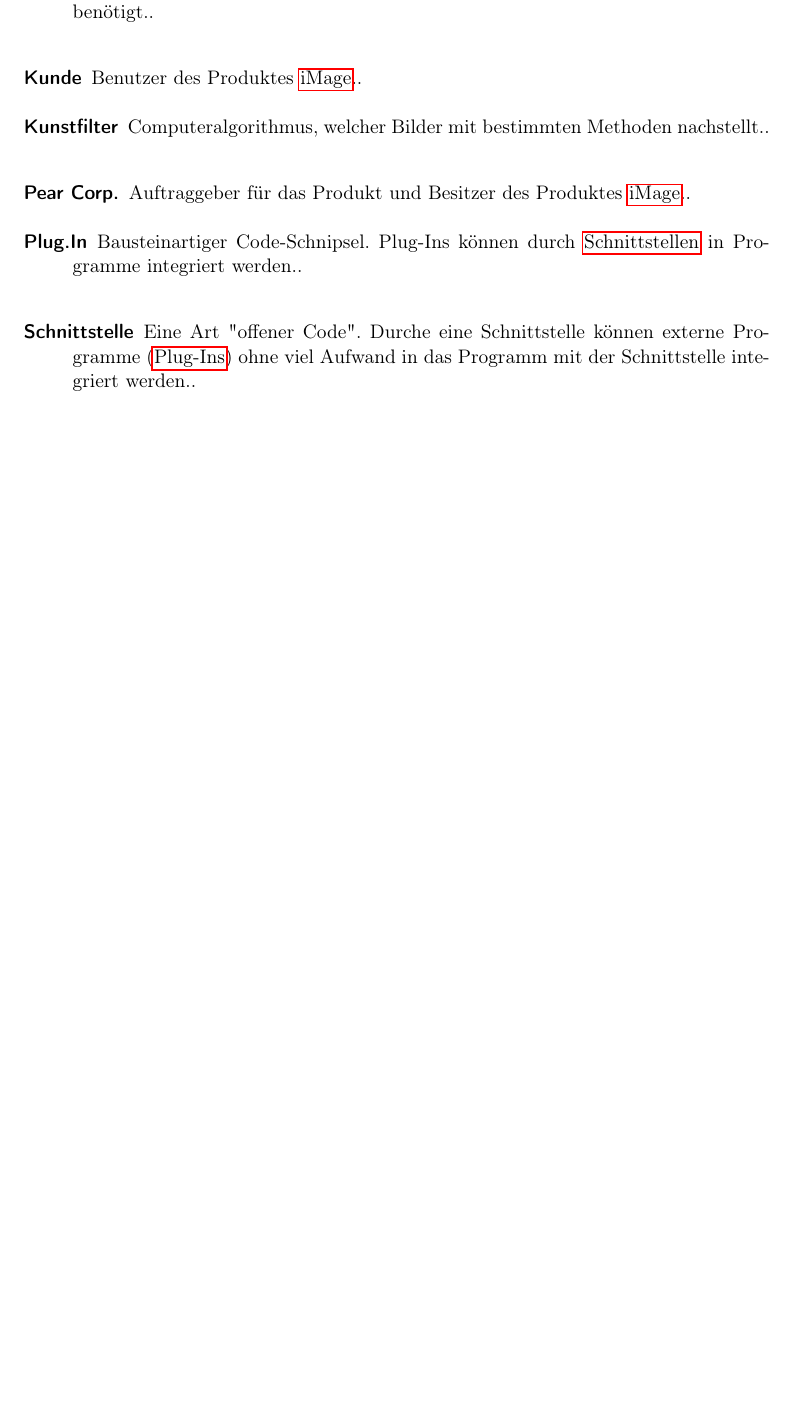
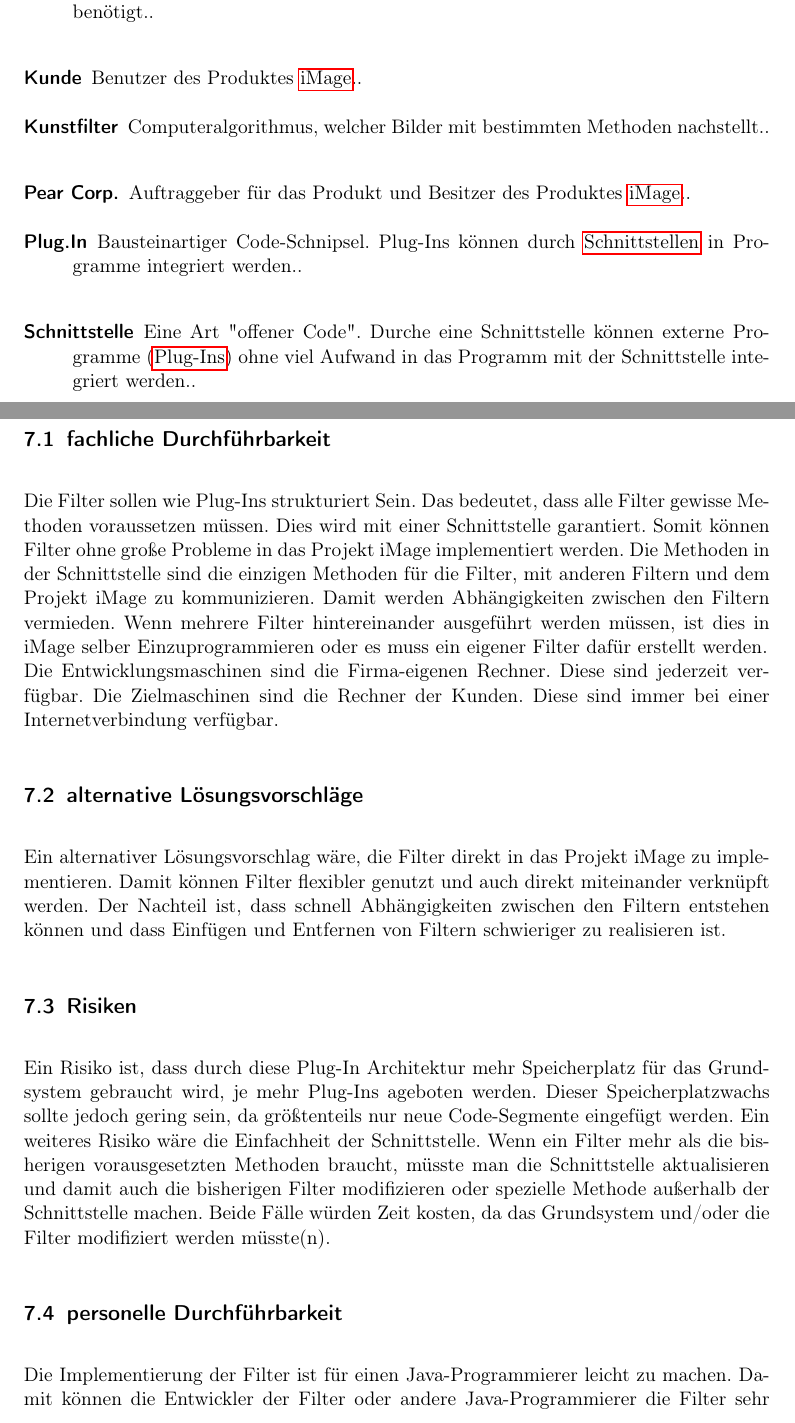
Before and after one commit to CrunchyKaramel/swt1, a LaTeX document (iMage/Lastenheft/Lastenheft.tex): part of page 4 of 4 before the commit and two parts of pages 4 and 5 of 6 after it, the two joined at a grey line, cut so that both start at the same text, the shorter picture padded with empty space. Compiled offline with pdfLaTeX.

Commit message:
Added feasability study to Lastenheft
Added feasability study to prove the feasability of the project.

```diff
--- a/iMage/Lastenheft/Lastenheft.tex
+++ b/iMage/Lastenheft/Lastenheft.tex
@@ -172,6 +172,23 @@ Der Kunde deinstalliert nach Bedarf den Filter.
 
 \printnoidxglossaries
 
+\newpage
+\section{Durchführbarkeitsuntersuchung}
+\subsection{fachliche Durchführbarkeit}
+Die Filter sollen wie Plug-Ins strukturiert Sein. Das bedeutet, dass alle Filter gewisse Methoden voraussetzen müssen. Dies wird mit einer Schnittstelle garantiert. Somit können Filter ohne große Probleme in das Projekt iMage implementiert werden. Die Methoden in der Schnittstelle sind die einzigen Methoden für die Filter, mit anderen Filtern und dem Projekt iMage zu kommunizieren. Damit werden Abhängigkeiten zwischen den Filtern vermieden. Wenn mehrere Filter hintereinander ausgeführt werden müssen, ist dies in iMage selber Einzuprogrammieren oder es muss ein eigener Filter dafür erstellt werden.
+\newline
+Die Entwicklungsmaschinen sind die Firma-eigenen Rechner. Diese sind jederzeit verfügbar. Die Zielmaschinen sind die Rechner der Kunden. Diese sind immer bei einer Internetverbindung verfügbar.
+
+\subsection{alternative Lösungsvorschläge}
+Ein alternativer Lösungsvorschlag wäre, die Filter direkt in das Projekt iMage zu implementieren. Damit können Filter flexibler genutzt und auch direkt miteinander verknüpft werden. Der Nachteil ist, dass schnell Abhängigkeiten zwischen den Filtern entstehen können und dass Einfügen und Entfernen von Filtern schwieriger zu realisieren ist.
+
+\subsection{Risiken}
+Ein Risiko ist, dass durch diese Plug-In Architektur mehr Speicherplatz für das Grundsystem gebraucht wird, je mehr Plug-Ins ageboten werden. Dieser Speicherplatzwachs sollte jedoch gering sein, da größtenteils nur neue Code-Segmente eingefügt werden.
+Ein weiteres Risiko wäre die Einfachheit der Schnittstelle. Wenn ein Filter mehr als die bisherigen vorausgesetzten Methoden braucht, müsste man die Schnittstelle aktualisieren und damit auch die bisherigen Filter modifizieren oder spezielle Methode außerhalb der Schnittstelle machen. Beide Fälle würden Zeit kosten, da das Grundsystem und/oder die Filter modifiziert werden müsste(n).
+\subsection{personelle Durchführbarkeit}
+Die Implementierung der Filter ist für einen Java-Programmierer leicht zu machen. Damit können die Entwickler der Filter oder andere Java-Programmierer die Filter sehr schnell in iMage implementieren. Somit ist die Verfügbarkeit der qualifizierten Fachkräfte gleichzusetzen mit der Verfügbarkeit der Java-Entwickler.
+\subsection{Rechtliches}
+Das Projekt erfordert die Verarbeitung von Bildern mit niedriger Auflösung. Somit ist die Einverständnis des Kunden erforderlich. Des weiteren müssen diese Bilder sicher aufbewahrt und anonym gehalten werden.
 
 
 
```
Also changed, not shown: iMage/Lastenheft/Lastenheft.pdf, iMage/Lastenheft/Lastenheft.tex (2 more changed lines), 1 other file.
